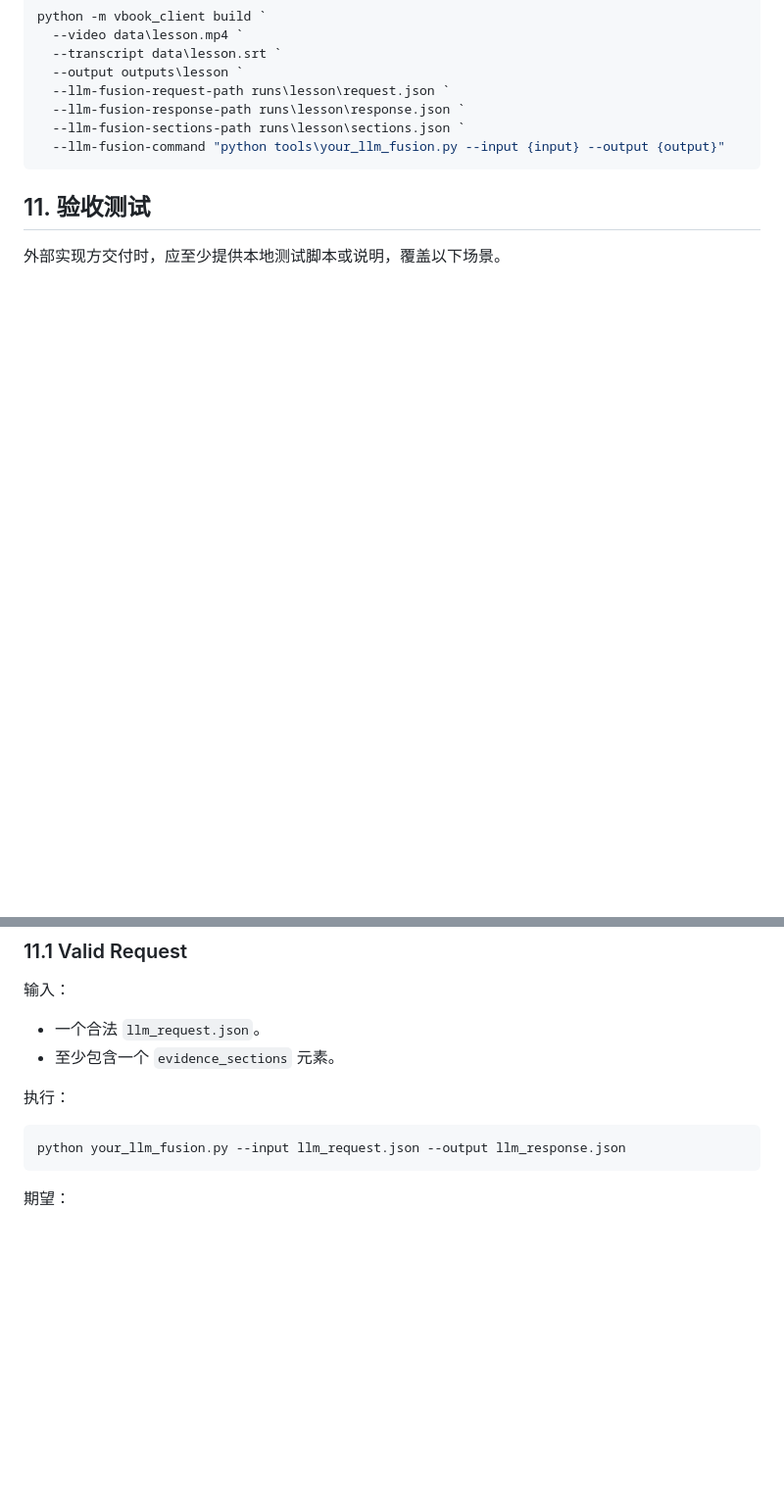
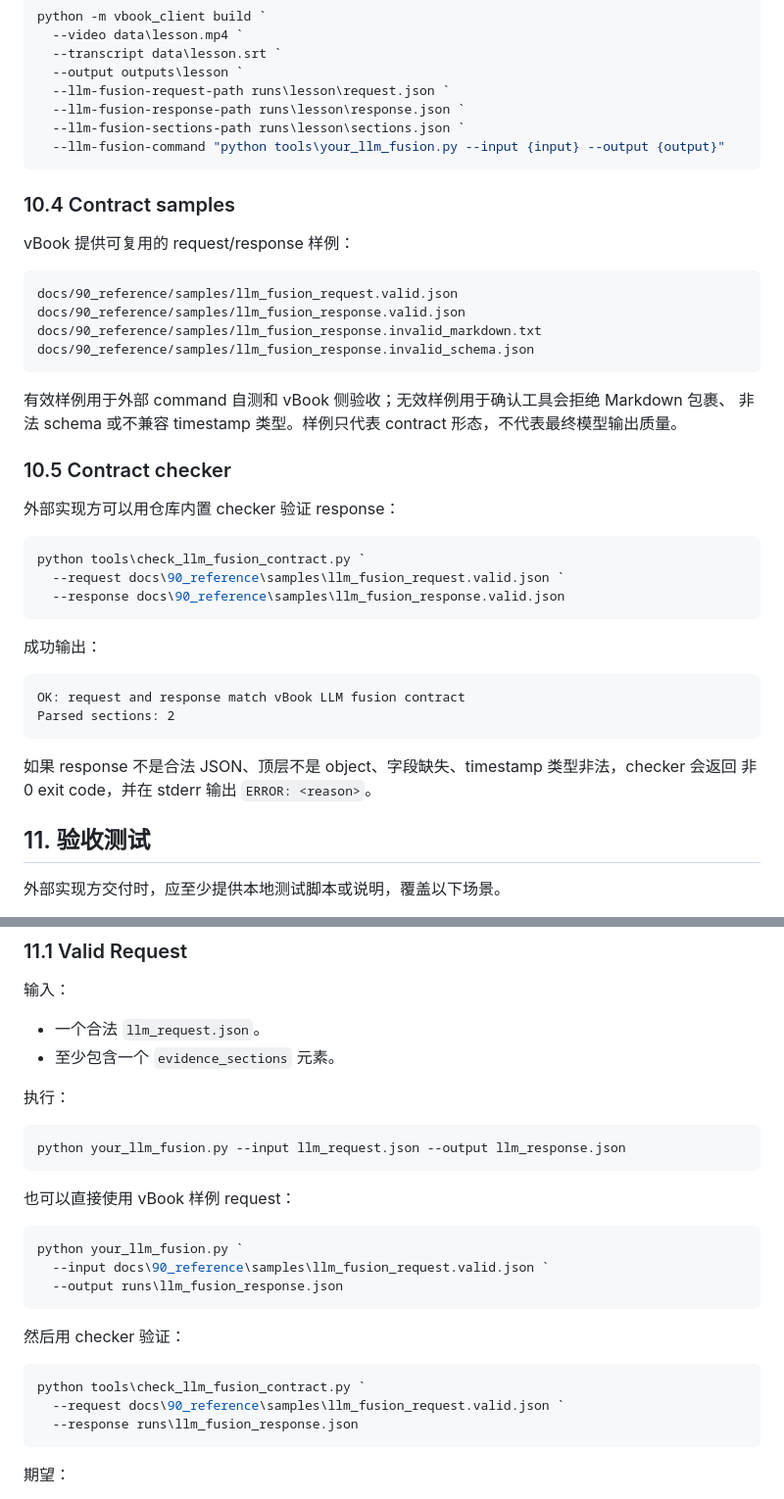
Before and after one commit to ronliu014/vbook, a Markdown page: docs/90_reference/llm-fusion-command-requirements.md, 2 parts joined by grey strips. Shown at 98% size. Drawn GitHub-style; blank space fills up the shorter version.

Commit message:
Document LLM fusion contract samples

````diff
--- a/docs/90_reference/llm-fusion-command-requirements.md
+++ b/docs/90_reference/llm-fusion-command-requirements.md
@@ -387,6 +387,40 @@ python -m vbook_client build `
   --llm-fusion-command "python tools\your_llm_fusion.py --input {input} --output {output}"
 ```
 
+### 10.4 Contract samples
+
+vBook 提供可复用的 request/response 样例：
+
+```text
+docs/90_reference/samples/llm_fusion_request.valid.json
+docs/90_reference/samples/llm_fusion_response.valid.json
+docs/90_reference/samples/llm_fusion_response.invalid_markdown.txt
+docs/90_reference/samples/llm_fusion_response.invalid_schema.json
+```
+
+有效样例用于外部 command 自测和 vBook 侧验收；无效样例用于确认工具会拒绝 Markdown 包裹、
+非法 schema 或不兼容 timestamp 类型。样例只代表 contract 形态，不代表最终模型输出质量。
+
+### 10.5 Contract checker
+
+外部实现方可以用仓库内置 checker 验证 response：
+
+```powershell
+python tools\check_llm_fusion_contract.py `
+  --request docs\90_reference\samples\llm_fusion_request.valid.json `
+  --response docs\90_reference\samples\llm_fusion_response.valid.json
+```
+
+成功输出：
+
+```text
+OK: request and response match vBook LLM fusion contract
+Parsed sections: 2
+```
+
+如果 response 不是合法 JSON、顶层不是 object、字段缺失、timestamp 类型非法，checker 会返回
+非 0 exit code，并在 stderr 输出 `ERROR: <reason>`。
+
 ## 11. 验收测试
 
 外部实现方交付时，应至少提供本地测试脚本或说明，覆盖以下场景。
@@ -402,6 +436,22 @@ python -m vbook_client build `
 
 ```powershell
 python your_llm_fusion.py --input llm_request.json --output llm_response.json
+```
+
+也可以直接使用 vBook 样例 request：
+
+```powershell
+python your_llm_fusion.py `
+  --input docs\90_reference\samples\llm_fusion_request.valid.json `
+  --output runs\llm_fusion_response.json
+```
+
+然后用 checker 验证：
+
+```powershell
+python tools\check_llm_fusion_contract.py `
+  --request docs\90_reference\samples\llm_fusion_request.valid.json `
+  --response runs\llm_fusion_response.json
 ```
 
 期望：
````
Also changed, not shown: other parts of docs/90_reference/llm-fusion-command-requirements.md (+3 -2 lines), docs/00_project/status.md (+4 -0 lines).
